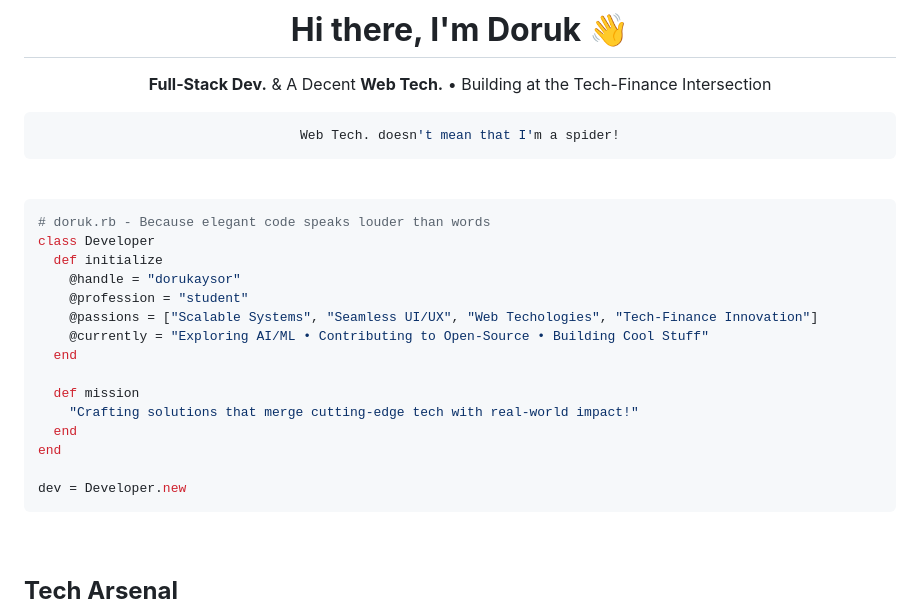
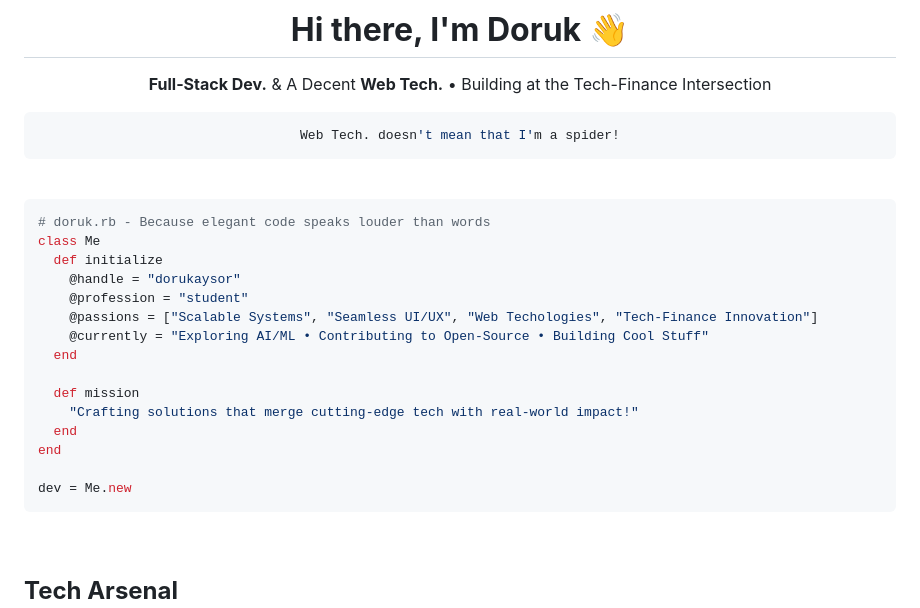
Before and after one commit to dorukaysor/dorukaysor, a Markdown page: README.md, the part around the change. GitHub-like rendering.

````diff
--- a/README.md
+++ b/README.md
@@ -13,7 +13,7 @@ Web Tech. doesn't mean that I'm a spider!
 
 ```ruby
 # doruk.rb - Because elegant code speaks louder than words
-class Developer
+class Me
   def initialize
     @handle = "dorukaysor"
     @profession = "student"
@@ -26,7 +26,7 @@ class Developer
   end
 end
 
-dev = Developer.new
+dev = Me.new
 ```
 
 <br>
````
